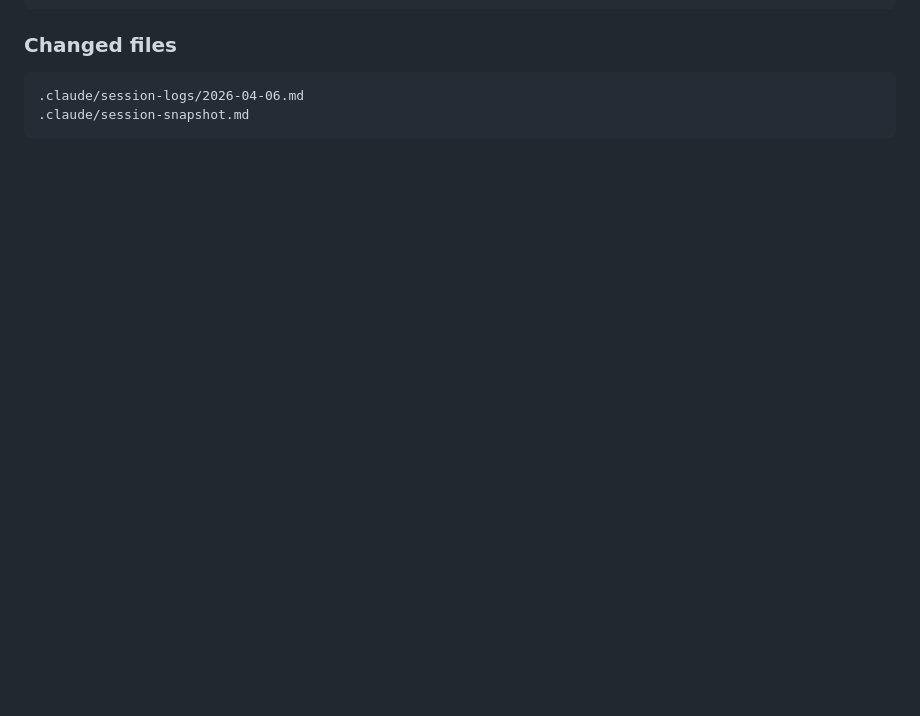
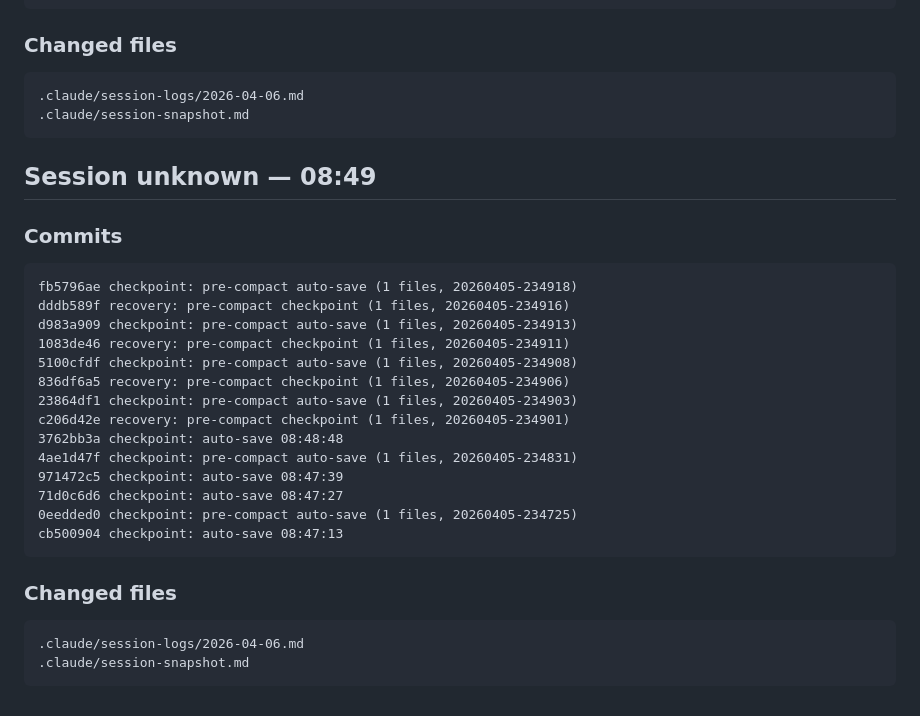
Before and after one commit to yurukusa/cc-safe-setup, a Markdown page: .claude/session-logs/2026-04-06.md, the part around the change. Rendered like a GitHub page; blank space fills up the shorter version.

Commit message:
checkpoint: auto-save 10:52:35

````diff
--- a/.claude/session-logs/2026-04-06.md
+++ b/.claude/session-logs/2026-04-06.md
@@ -568,3 +568,29 @@ cb500904 checkpoint: auto-save 08:47:13
 .claude/session-logs/2026-04-06.md
 .claude/session-snapshot.md
 ```
+
+
+## Session unknown — 08:49
+
+### Commits
+```
+fb5796ae checkpoint: pre-compact auto-save (1 files, 20260405-234918)
+dddb589f recovery: pre-compact checkpoint (1 files, 20260405-234916)
+d983a909 checkpoint: pre-compact auto-save (1 files, 20260405-234913)
+1083de46 recovery: pre-compact checkpoint (1 files, 20260405-234911)
+5100cfdf checkpoint: pre-compact auto-save (1 files, 20260405-234908)
+836df6a5 recovery: pre-compact checkpoint (1 files, 20260405-234906)
+23864df1 checkpoint: pre-compact auto-save (1 files, 20260405-234903)
+c206d42e recovery: pre-compact checkpoint (1 files, 20260405-234901)
+3762bb3a checkpoint: auto-save 08:48:48
+4ae1d47f checkpoint: pre-compact auto-save (1 files, 20260405-234831)
+971472c5 checkpoint: auto-save 08:47:39
+71d0c6d6 checkpoint: auto-save 08:47:27
+0eedded0 checkpoint: pre-compact auto-save (1 files, 20260405-234725)
+cb500904 checkpoint: auto-save 08:47:13
+```
+### Changed files
+```
+.claude/session-logs/2026-04-06.md
+.claude/session-snapshot.md
+```
````
